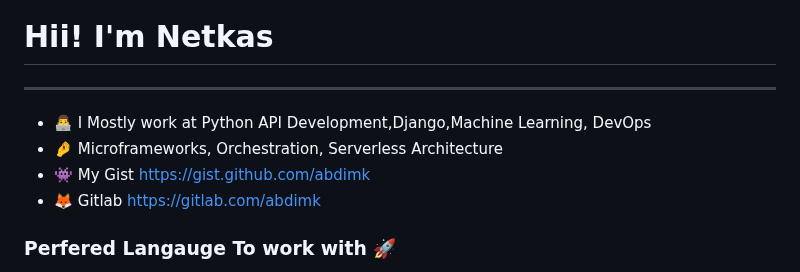
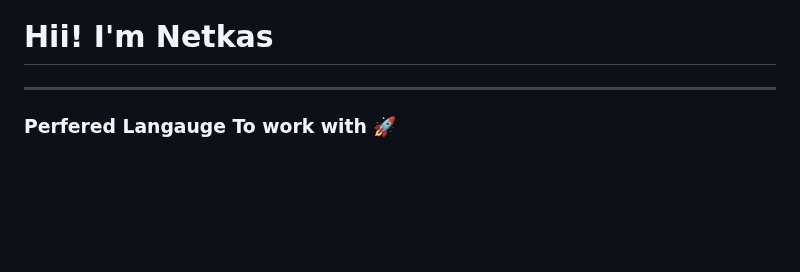
Before and after one commit to abdimk/abdimk, a Markdown page: README.md, the part around the change. GitHub-like rendering; blank space fills up the shorter version.

```diff
--- a/README.md
+++ b/README.md
@@ -1,12 +1,6 @@
 Hii! I'm Netkas
 ========================================================================================================================================
 --------------------------
-
-*   👨‍💻  I Mostly work at Python API Development,Django,Machine Learning, DevOps
-*   🤌  Microframeworks, Orchestration, Serverless Architecture
-*   👾  My Gist [https://gist.github.com/abdimk](https://gist.github.com/abdimk)
-*   🦊  Gitlab [https://gitlab.com/abdimk](https://gitlab.com/abdimk)
-
 ### Perfered Langauge To work with 🚀
 *  Python      WebFrameWorks(Django,Flask,FastAPI,Paydantic)
 *  Javascript  WebFrameWorks(React,NextJS,Alpine js) API (Express) Runtime (Node js)
```
